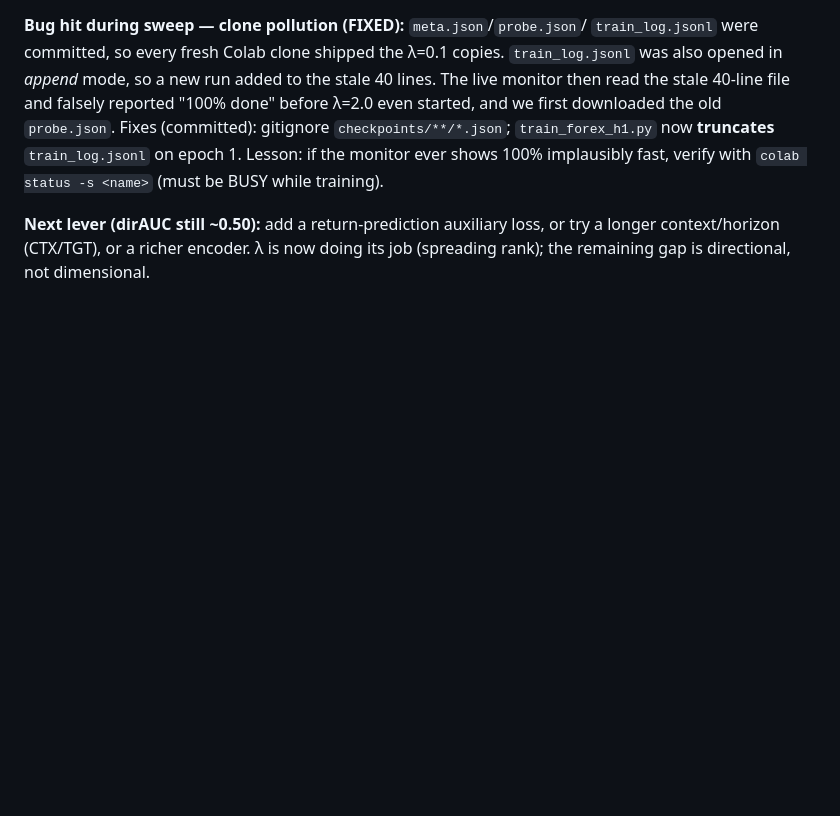
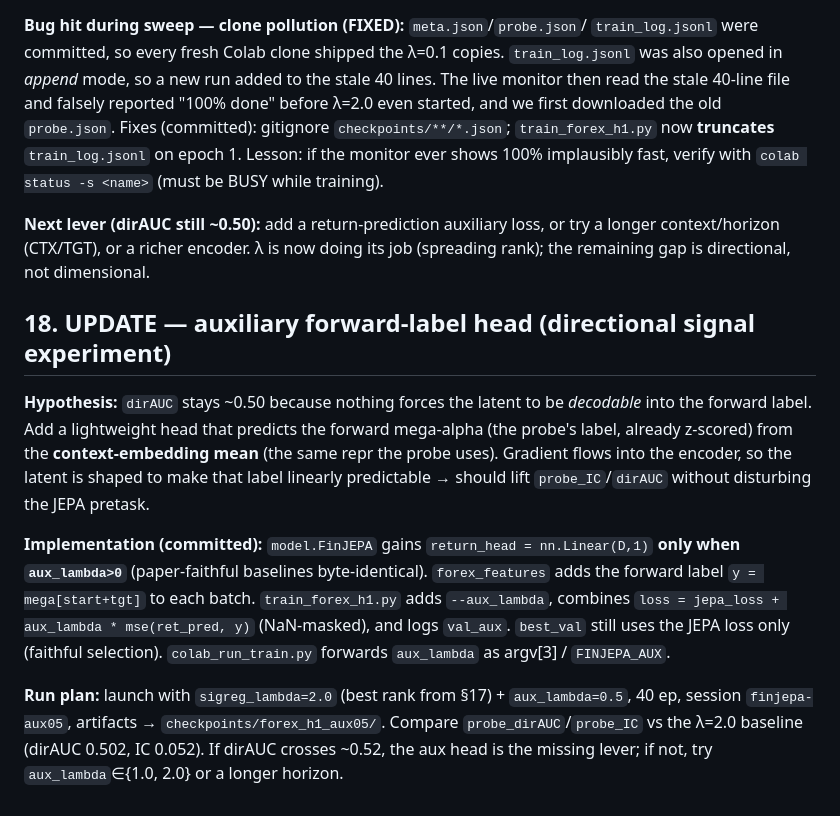
Before and after one commit to jsnayem/fin-jepa, a Markdown page: REPORT.md, the part around the change. GitHub-like rendering; blank space fills up the shorter version.

Commit message:
REPORT: document auxiliary-label-head experiment plan

```diff
--- a/REPORT.md
+++ b/REPORT.md
@@ -367,3 +367,25 @@ verify with `colab status -s <name>` (must be BUSY while training).
 **Next lever (dirAUC still ~0.50):** add a return-prediction auxiliary loss, or try a
 longer context/horizon (CTX/TGT), or a richer encoder. λ is now doing its job
 (spreading rank); the remaining gap is directional, not dimensional.
+
+## 18. UPDATE — auxiliary forward-label head (directional signal experiment)
+
+**Hypothesis:** `dirAUC` stays ~0.50 because nothing forces the latent to be
+*decodable* into the forward label. Add a lightweight head that predicts the forward
+mega-alpha (the probe's label, already z-scored) from the **context-embedding mean**
+(the same repr the probe uses). Gradient flows into the encoder, so the latent is
+shaped to make that label linearly predictable → should lift `probe_IC`/`dirAUC`
+without disturbing the JEPA pretask.
+
+**Implementation (committed):** `model.FinJEPA` gains `return_head = nn.Linear(D,1)`
+**only when `aux_lambda>0`** (paper-faithful baselines byte-identical). `forex_features`
+adds the forward label `y = mega[start+tgt]` to each batch. `train_forex_h1.py` adds
+`--aux_lambda`, combines `loss = jepa_loss + aux_lambda * mse(ret_pred, y)` (NaN-masked),
+and logs `val_aux`. `best_val` still uses the JEPA loss only (faithful selection).
+`colab_run_train.py` forwards `aux_lambda` as argv[3] / `FINJEPA_AUX`.
+
+**Run plan:** launch with `sigreg_lambda=2.0` (best rank from §17) + `aux_lambda=0.5`,
+40 ep, session `finjepa-aux05`, artifacts → `checkpoints/forex_h1_aux05/`. Compare
+`probe_dirAUC`/`probe_IC` vs the λ=2.0 baseline (dirAUC 0.502, IC 0.052). If dirAUC
+crosses ~0.52, the aux head is the missing lever; if not, try `aux_lambda`∈{1.0, 2.0}
+or a longer horizon.
```
